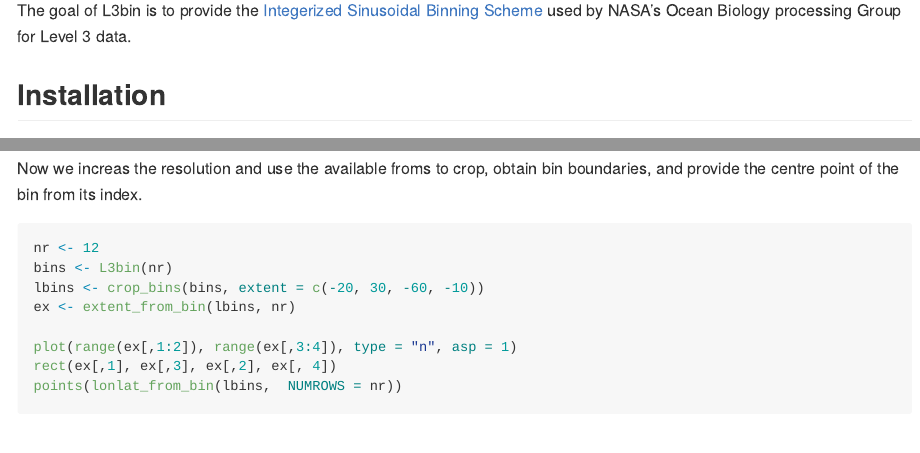
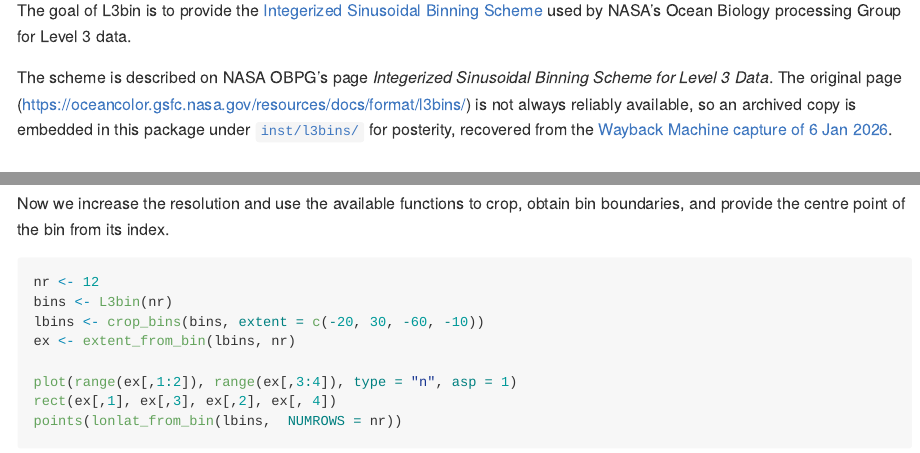
Before and after one commit to hypertidy/L3bin, an R Markdown document (README.Rmd): the page in a window 1100 px wide, from 110 px down, and a second part further down, joined at a grey line. The pictures show the output file README.md that the author committed with the source, drawn offline in the style of GitHub; badge pictures from the web are left out.

Commit message:
Point README/DESCRIPTION at archived l3bins page; exclude raw mhtml from build; fix typos

````diff
--- a/README.Rmd
+++ b/README.Rmd
@@ -19,7 +19,9 @@
 [![R-CMD-check](https://github.com/hypertidy/L3bin/actions/workflows/R-CMD-check.yaml/badge.svg)](https://github.com/hypertidy/L3bin/actions/workflows/R-CMD-check.yaml)
 <!-- badges: end -->
 
-The goal of L3bin is to provide the [Integerized Sinusoidal Binning Scheme](https://oceancolor.gsfc.nasa.gov/resources/docs/format/l3bins/) used by NASA's Ocean Biology processing Group for Level 3 data.
+The goal of L3bin is to provide the [Integerized Sinusoidal Binning Scheme](https://hypertidy.github.io/L3bin/articles/l3bins.html) used by NASA's Ocean Biology processing Group for Level 3 data.
+
+The scheme is described on NASA OBPG's page *Integerized Sinusoidal Binning Scheme for Level 3 Data*. The original page (<https://oceancolor.gsfc.nasa.gov/resources/docs/format/l3bins/>) is not always reliably available, so an archived copy is embedded in this package under [`inst/l3bins/`](https://github.com/hypertidy/L3bin/tree/main/inst/l3bins) for posterity, recovered from the [Wayback Machine capture of 6 Jan 2026](https://web.archive.org/web/20260106075308/https://oceancolor.gsfc.nasa.gov/resources/docs/format/l3bins/).
 
 ## Installation
 
@@ -46,7 +48,7 @@
 points(lonlat_from_bin(1:bins$totbins, NUMROWS = nr))
 ```
 
-Now we increas the resolution and use the available froms to crop, obtain bin boundaries, and provide the centre point of the bin from its index.
+Now we increase the resolution and use the available functions to crop, obtain bin boundaries, and provide the centre point of the bin from its index.
 
 ```{r twelve}
 nr <- 12
````
Also changed, not shown: README.md, README.Rmd (2 more changed lines), 2 other files.
